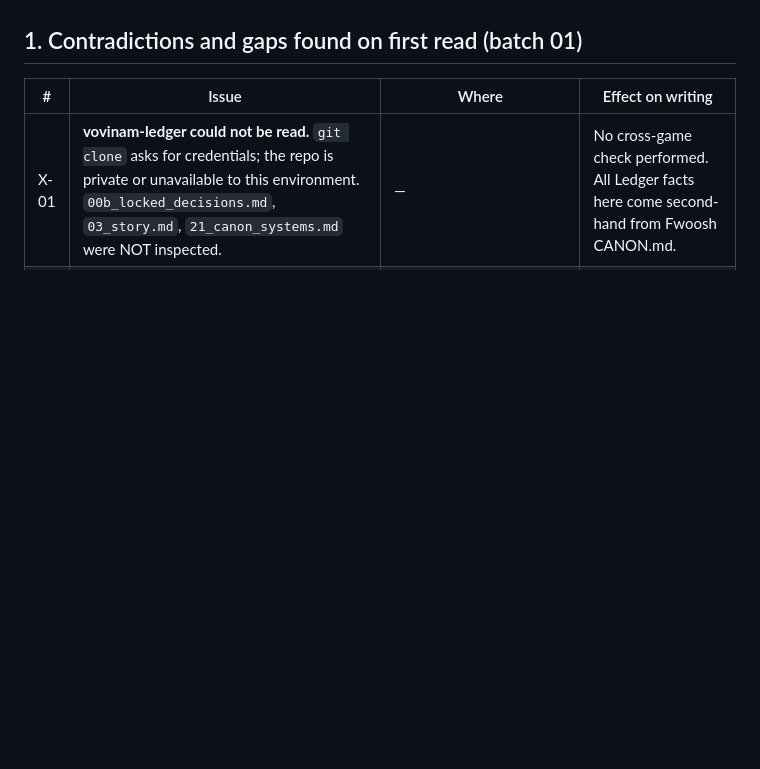
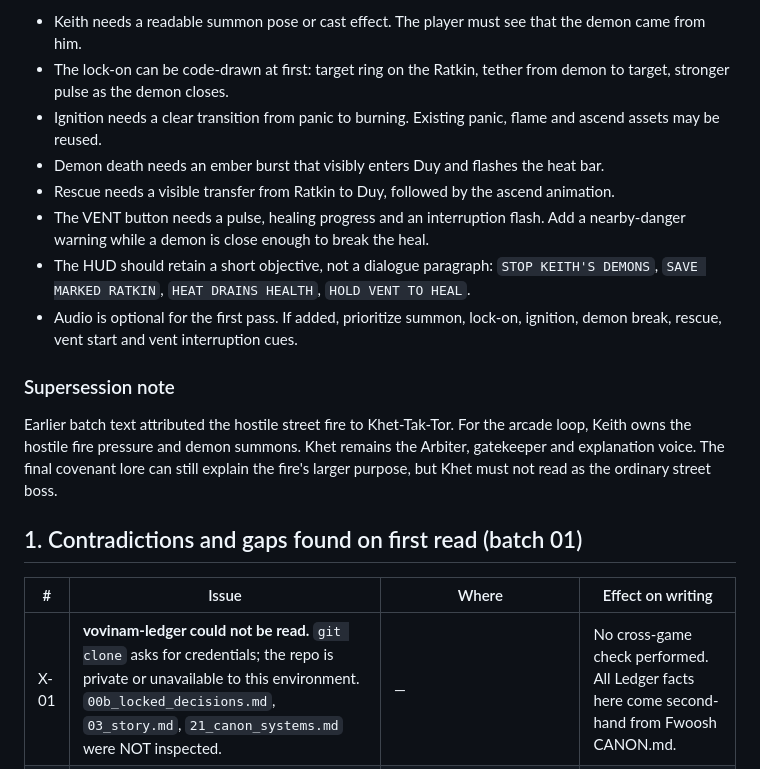
Before and after one commit to Tvalc/fwoosh, a Markdown page: docs/narrative/BIBLE.md, the part around one of its changes. Drawn GitHub-style; blank space fills up the shorter version.

Commit message:
Document arcade opening premise and tutorial contract

```diff
--- a/docs/narrative/BIBLE.md
+++ b/docs/narrative/BIBLE.md
@@ -20,3 +77,15 @@ Tony's `blood-debt-writing` skill governs prose in this universe and Fwoosh is i
+- Keith needs a readable summon pose or cast effect. The player must see that the demon came from him.
+- The lock-on can be code-drawn at first: target ring on the Ratkin, tether from demon to target, stronger pulse as the demon closes.
+- Ignition needs a clear transition from panic to burning. Existing panic, flame and ascend assets may be reused.
+- Demon death needs an ember burst that visibly enters Duy and flashes the heat bar.
+- Rescue needs a visible transfer from Ratkin to Duy, followed by the ascend animation.
+- The VENT button needs a pulse, healing progress and an interruption flash. Add a nearby-danger warning while a demon is close enough to break the heal.
+- The HUD should retain a short objective, not a dialogue paragraph: `STOP KEITH'S DEMONS`, `SAVE MARKED RATKIN`, `HEAT DRAINS HEALTH`, `HOLD VENT TO HEAL`.
+- Audio is optional for the first pass. If added, prioritize summon, lock-on, ignition, demon break, rescue, vent start and vent interruption cues.
+
+### Supersession note
+
+Earlier batch text attributed the hostile street fire to Khet-Tak-Tor. For the arcade loop, Keith owns the hostile fire pressure and demon summons. Khet remains the Arbiter, gatekeeper and explanation voice. The final covenant lore can still explain the fire's larger purpose, but Khet must not read as the ordinary street boss.
 
 ## 1. Contradictions and gaps found on first read (batch 01)
 
```
Also changed, not shown: other parts of docs/narrative/BIBLE.md (+57 -0 lines).
